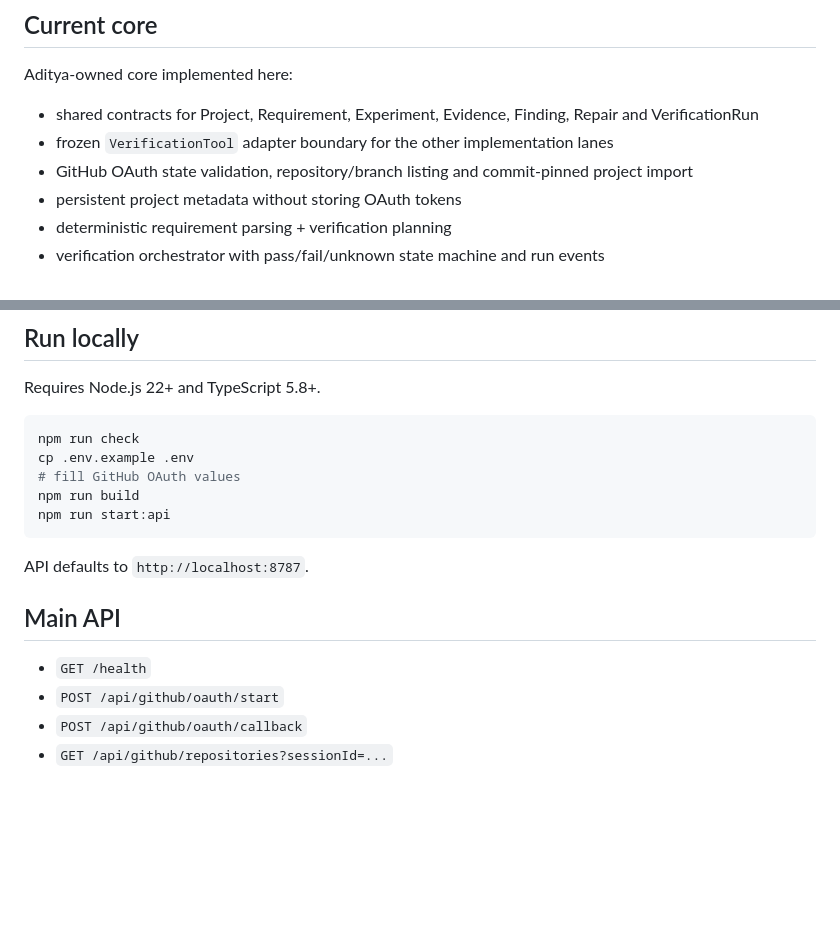
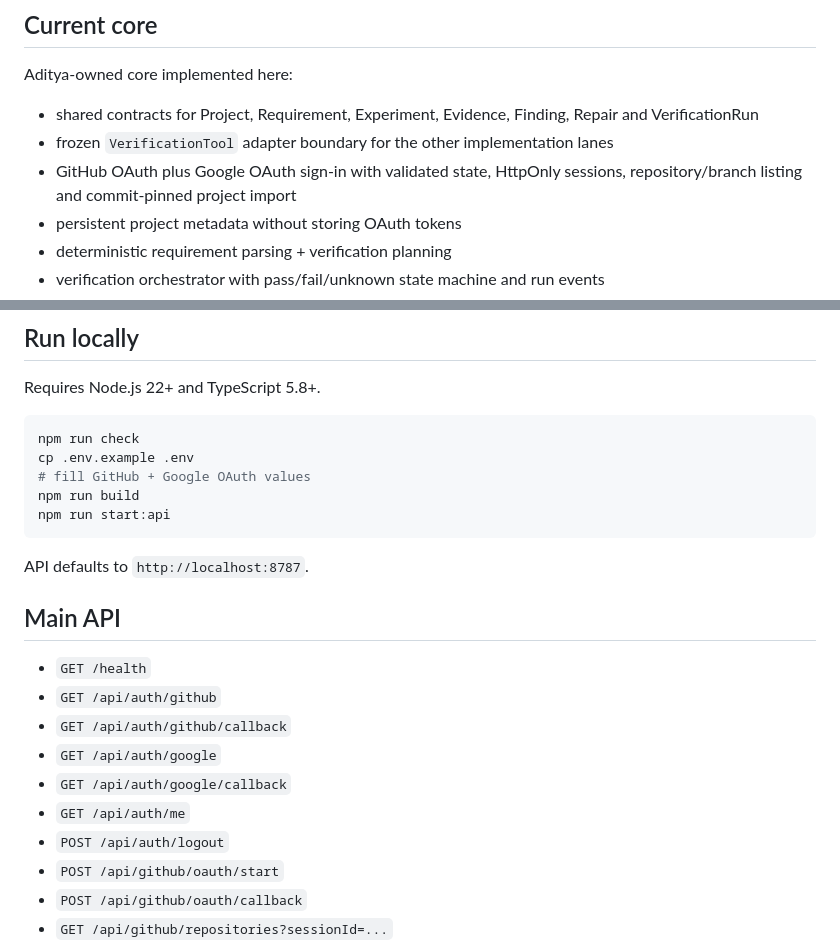
Before and after one commit to aditya-zig/AWS-wemakedevs, a Markdown page: README.md, 2 parts joined by grey strips. Drawn GitHub-style; blank space fills up the shorter version.

Commit message:
docs(auth): document Google OAuth endpoints

````diff
--- a/README.md
+++ b/README.md
@@ -10,7 +10,7 @@ Aditya-owned core implemented here:
 
 - shared contracts for Project, Requirement, Experiment, Evidence, Finding, Repair and VerificationRun
 - frozen `VerificationTool` adapter boundary for the other implementation lanes
-- GitHub OAuth state validation, repository/branch listing and commit-pinned project import
+- GitHub OAuth plus Google OAuth sign-in with validated state, HttpOnly sessions, repository/branch listing and commit-pinned project import
 - persistent project metadata without storing OAuth tokens
 - deterministic requirement parsing + verification planning
 - verification orchestrator with pass/fail/unknown state machine and run events
@@ -40,7 +40,7 @@ Requires Node.js 22+ and TypeScript 5.8+.
 ```bash
 npm run check
 cp .env.example .env
-# fill GitHub OAuth values
+# fill GitHub + Google OAuth values
 npm run build
 npm run start:api
 ```
@@ -50,6 +50,12 @@ API defaults to `http://localhost:8787`.
 ## Main API
 
 - `GET /health`
+- `GET /api/auth/github`
+- `GET /api/auth/github/callback`
+- `GET /api/auth/google`
+- `GET /api/auth/google/callback`
+- `GET /api/auth/me`
+- `POST /api/auth/logout`
 - `POST /api/github/oauth/start`
 - `POST /api/github/oauth/callback`
 - `GET /api/github/repositories?sessionId=...`
````
